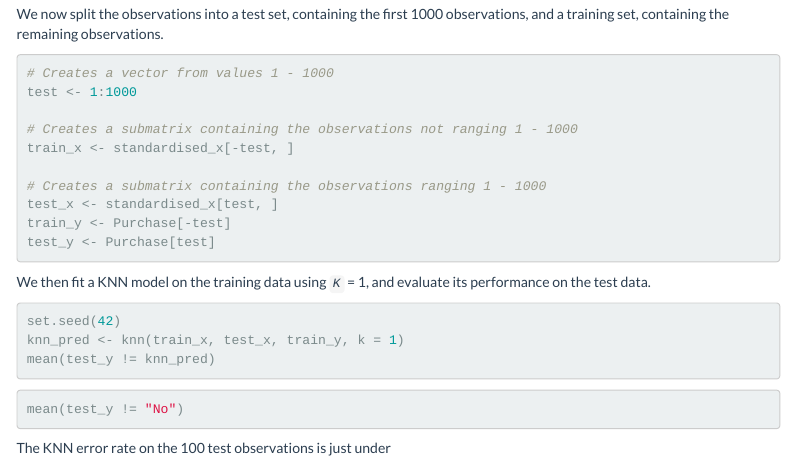
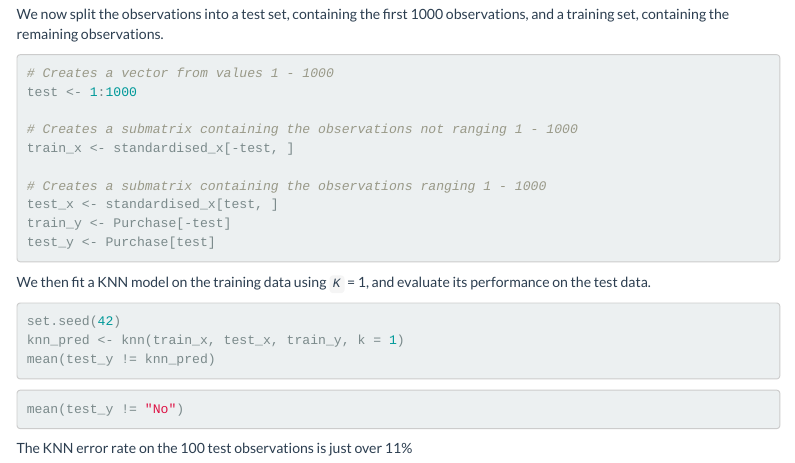
Before and after one commit to shimthal61/Linear_Regression_Lab, an R Markdown document (Non-linear Regression_and_Classification/Classification/classification_script.rmd): the page in a window 1100 px wide, from 6570 px down. Rendered offline with R 4.5, knitr and Pandoc, with nearby package versions; the code is not run, so its results and figures are left out; menus at the side of the page are left out.

Commit message:
knitted doc

````diff
--- a/Non-linear Regression_and_Classification/Classification/classification_script.rmd
+++ b/Non-linear Regression_and_Classification/Classification/classification_script.rmd
@@ -404,4 +404,4 @@ mean(test_y != knn_pred)
 mean(test_y != "No")
 ```
 
-The KNN error rate on the 100 test observations is just under
+The KNN error rate on the 100 test observations is just over 11%
````
Also changed, not shown: Non-linear Regression_and_Classification/Classification/classification_script.html.
